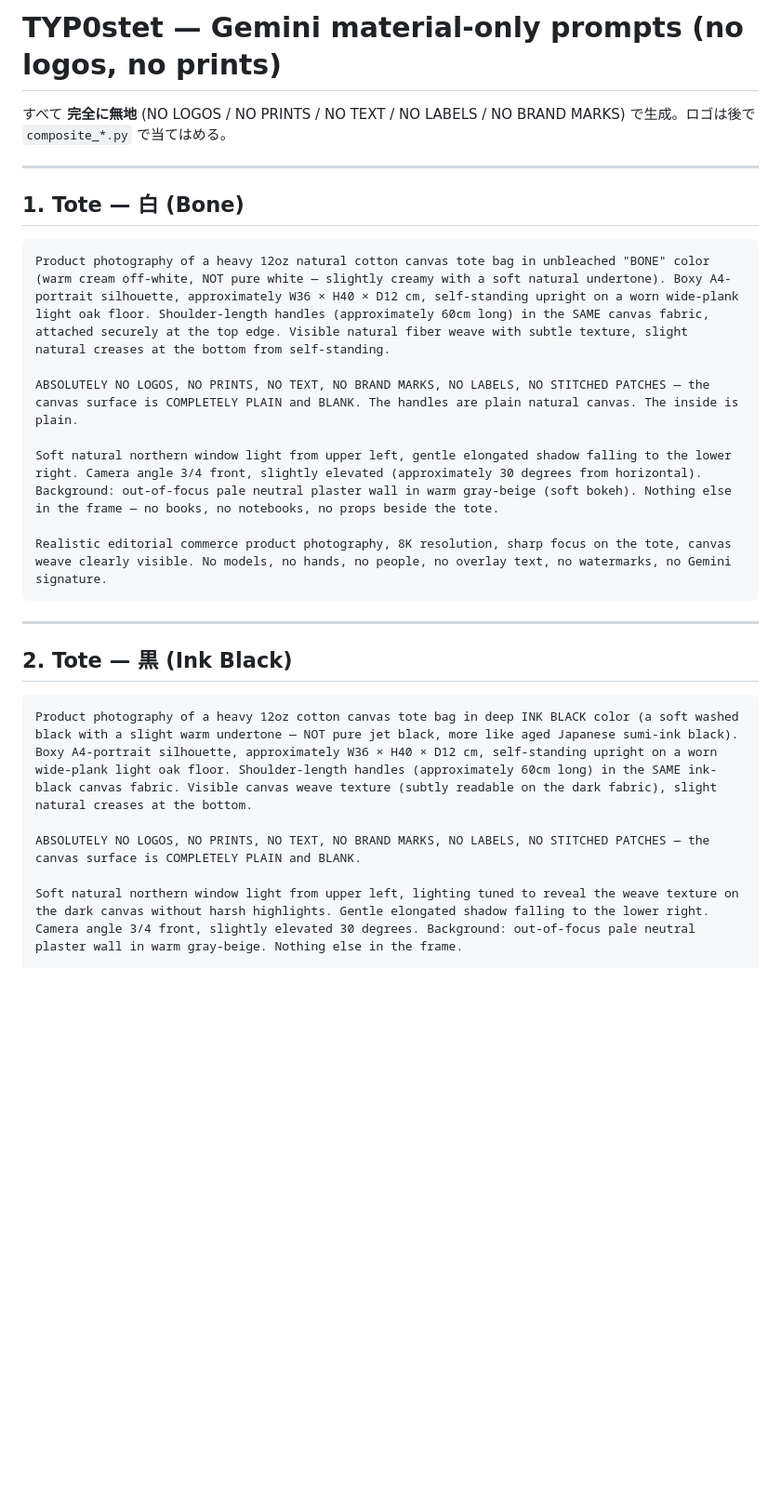
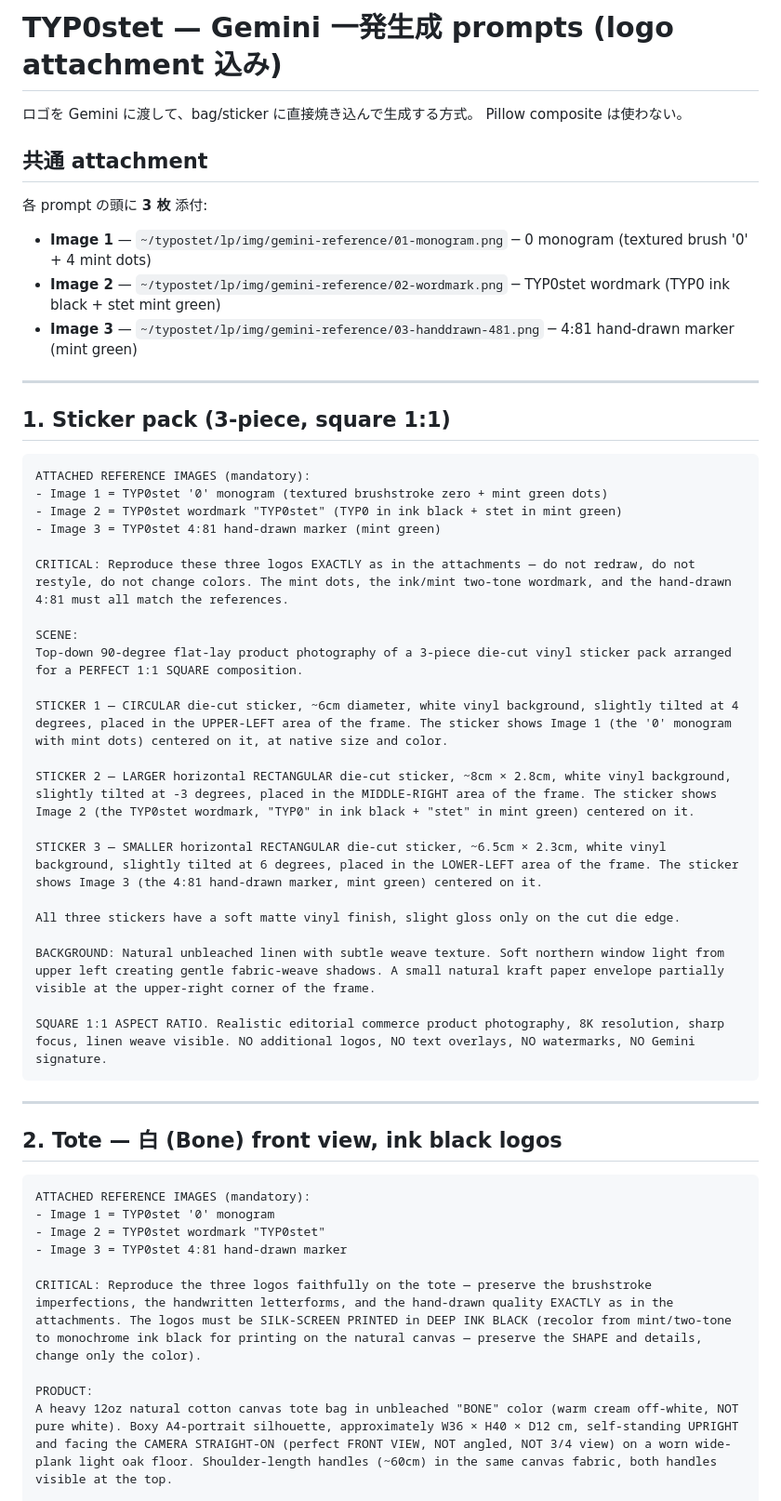
Before and after one commit to Takuto-typos/typostet-lp, a Markdown page: _gemini-material-prompts.md, the part around one of its changes. Shown at 93% size. Rendered like a GitHub page; blank space fills up the shorter version.

````diff
--- a/_gemini-material-prompts.md
+++ b/_gemini-material-prompts.md
@@ -1,29 +1,56 @@
-# TYP0stet — Gemini material-only prompts (no logos, no prints)
+# TYP0stet — Gemini 一発生成 prompts (logo attachment 込み)
 
-すべて **完全に無地** (NO LOGOS / NO PRINTS / NO TEXT / NO LABELS / NO BRAND MARKS) で生成。ロゴは後で `composite_*.py` で当てはめる。
+ロゴを Gemini に渡して、bag/sticker に直接焼き込んで生成する方式。
+Pillow composite は使わない。
+
+## 共通 attachment
+
+各 prompt の頭に **3 枚** 添付:
+
+- **Image 1** — `~/typostet/lp/img/gemini-reference/01-monogram.png` ─ 0 monogram (textured brush '0' + 4 mint dots)
+- **Image 2** — `~/typostet/lp/img/gemini-reference/02-wordmark.png` ─ TYP0stet wordmark (TYP0 ink black + stet mint green)
+- **Image 3** — `~/typostet/lp/img/gemini-reference/03-handdrawn-481.png` ─ 4:81 hand-drawn marker (mint green)
 
 ---
 
-## 1. Tote — 白 (Bone)
+## 1. Sticker pack (3-piece, square 1:1)
 
 ```
-Product photography of a heavy 12oz natural cotton canvas tote bag in unbleached "BONE" color (warm cream off-white, NOT pure white — slightly creamy with a soft natural undertone). Boxy A4-portrait silhouette, approximately W36 × H40 × D12 cm, self-standing upright on a worn wide-plank light oak floor. Shoulder-length handles (approximately 60cm long) in the SAME canvas fabric, attached securely at the top edge. Visible natural fiber weave with subtle texture, slight natural creases at the bottom from self-standing.
+ATTACHED REFERENCE IMAGES (mandatory):
+- Image 1 = TYP0stet '0' monogram (textured brushstroke zero + mint green dots)
+- Image 2 = TYP0stet wordmark "TYP0stet" (TYP0 in ink black + stet in mint green)
+- Image 3 = TYP0stet 4:81 hand-drawn marker (mint green)
 
-ABSOLUTELY NO LOGOS, NO PRINTS, NO TEXT, NO BRAND MARKS, NO LABELS, NO STITCHED PATCHES — the canvas surface is COMPLETELY PLAIN and BLANK. The handles are plain natural canvas. The inside is plain.
+CRITICAL: Reproduce these three logos EXACTLY as in the attachments — do not redraw, do not restyle, do not change colors. The mint dots, the ink/mint two-tone wordmark, and the hand-drawn 4:81 must all match the references.
 
-Soft natural northern window light from upper left, gentle elongated shadow falling to the lower right. Camera angle 3/4 front, slightly elevated (approximately 30 degrees from horizontal). Background: out-of-focus pale neutral plaster wall in warm gray-beige (soft bokeh). Nothing else in the frame — no books, no notebooks, no props beside the tote.
+SCENE:
+Top-down 90-degree flat-lay product photography of a 3-piece die-cut vinyl sticker pack arranged for a PERFECT 1:1 SQUARE composition.
 
-Realistic editorial commerce product photography, 8K resolution, sharp focus on the tote, canvas weave clearly visible. No models, no hands, no people, no overlay text, no watermarks, no Gemini signature.
+STICKER 1 — CIRCULAR die-cut sticker, ~6cm diameter, white vinyl background, slightly tilted at 4 degrees, placed in the UPPER-LEFT area of the frame. The sticker shows Image 1 (the '0' monogram with mint dots) centered on it, at native size and color.
+
+STICKER 2 — LARGER horizontal RECTANGULAR die-cut sticker, ~8cm × 2.8cm, white vinyl background, slightly tilted at -3 degrees, placed in the MIDDLE-RIGHT area of the frame. The sticker shows Image 2 (the TYP0stet wordmark, "TYP0" in ink black + "stet" in mint green) centered on it.
+
+STICKER 3 — SMALLER horizontal RECTANGULAR die-cut sticker, ~6.5cm × 2.3cm, white vinyl background, slightly tilted at 6 degrees, placed in the LOWER-LEFT area of the frame. The sticker shows Image 3 (the 4:81 hand-drawn marker, mint green) centered on it.
+
+All three stickers have a soft matte vinyl finish, slight gloss only on the cut die edge.
+
+BACKGROUND: Natural unbleached linen with subtle weave texture. Soft northern window light from upper left creating gentle fabric-weave shadows. A small natural kraft paper envelope partially visible at the upper-right corner of the frame.
+
+SQUARE 1:1 ASPECT RATIO. Realistic editorial commerce product photography, 8K resolution, sharp focus, linen weave visible. NO additional logos, NO text overlays, NO watermarks, NO Gemini signature.
 ```
 
 ---
 
-## 2. Tote — 黒 (Ink Black)
+## 2. Tote — 白 (Bone) front view, ink black logos
 
 ```
-Product photography of a heavy 12oz cotton canvas tote bag in deep INK BLACK color (a soft washed black with a slight warm undertone — NOT pure jet black, more like aged Japanese sumi-ink black). Boxy A4-portrait silhouette, approximately W36 × H40 × D12 cm, self-standing upright on a worn wide-plank light oak floor. Shoulder-length handles (approximately 60cm long) in the SAME ink-black canvas fabric. Visible canvas weave texture (subtly readable on the dark fabric), slight natural creases at the bottom.
+ATTACHED REFERENCE IMAGES (mandatory):
+- Image 1 = TYP0stet '0' monogram
+- Image 2 = TYP0stet wordmark "TYP0stet"
+- Image 3 = TYP0stet 4:81 hand-drawn marker
 
-ABSOLUTELY NO LOGOS, NO PRINTS, NO TEXT, NO BRAND MARKS, NO LABELS, NO STITCHED PATCHES — the canvas surface is COMPLETELY PLAIN and BLANK.
+CRITICAL: Reproduce the three logos faithfully on the tote — preserve the brushstroke imperfections, the handwritten letterforms, and the hand-drawn quality EXACTLY as in the attachments. The logos must be SILK-SCREEN PRINTED in DEEP INK BLACK (recolor from mint/two-tone to monochrome ink black for printing on the natural canvas — preserve the SHAPE and details, change only the color).
 
-Soft natural northern window light from upper left, lighting tuned to reveal the weave texture on the dark canvas without harsh highlights. Gentle elongated shadow falling to the lower right. Camera angle 3/4 front, slightly elevated 30 degrees. Background: out-of-focus pale neutral plaster wall in warm gray-beige. Nothing else in the frame.
+PRODUCT:
+A heavy 12oz natural cotton canvas tote bag in unbleached "BONE" color (warm cream off-white, NOT pure white). Boxy A4-portrait silhouette, approximately W36 × H40 × D12 cm, self-standing UPRIGHT and facing the CAMERA STRAIGHT-ON (perfect FRONT VIEW, NOT angled, NOT 3/4 view) on a worn wide-plank light oak floor. Shoulder-length handles (~60cm) in the same canvas fabric, both handles visible at the top.
 
````
Also changed, not shown: other parts of _gemini-material-prompts.md (+86 -48 lines).
